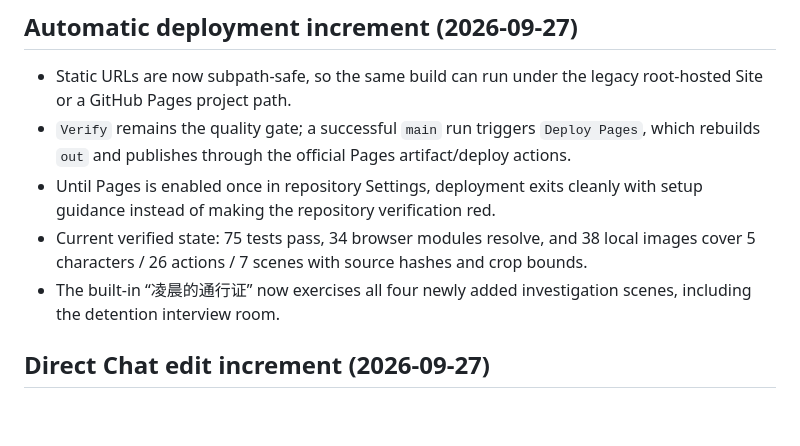
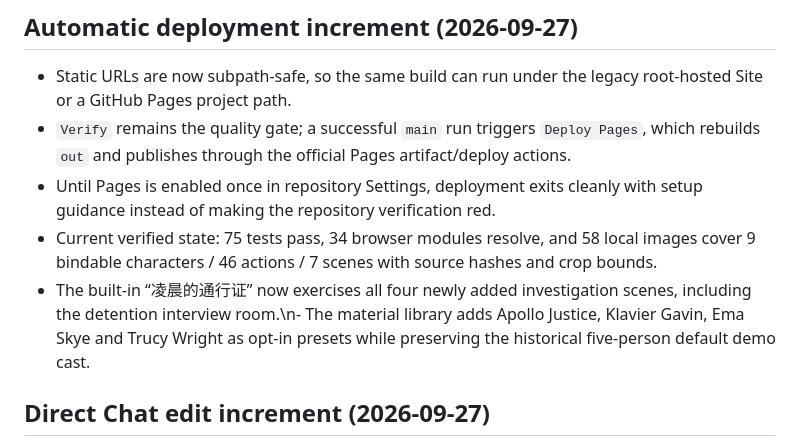
Before and after one commit to 6jingyong/yahari-script, a Markdown page: IMPLEMENTATION_STATUS.md, the part around the change. GitHub-like rendering; blank space fills up the shorter version.

Commit message:
Record expanded bindable character materials

```diff
--- a/IMPLEMENTATION_STATUS.md
+++ b/IMPLEMENTATION_STATUS.md
@@ -3,8 +3,8 @@
 - Static URLs are now subpath-safe, so the same build can run under the legacy root-hosted Site or a GitHub Pages project path.
 - `Verify` remains the quality gate; a successful `main` run triggers `Deploy Pages`, which rebuilds `out` and publishes through the official Pages artifact/deploy actions.
 - Until Pages is enabled once in repository Settings, deployment exits cleanly with setup guidance instead of making the repository verification red.
-- Current verified state: 75 tests pass, 34 browser modules resolve, and 38 local images cover 5 characters / 26 actions / 7 scenes with source hashes and crop bounds.
-- The built-in “凌晨的通行证” now exercises all four newly added investigation scenes, including the detention interview room.
+- Current verified state: 75 tests pass, 34 browser modules resolve, and 58 local images cover 9 bindable characters / 46 actions / 7 scenes with source hashes and crop bounds.
+- The built-in “凌晨的通行证” now exercises all four newly added investigation scenes, including the detention interview room.\n- The material library adds Apollo Justice, Klavier Gavin, Ema Skye and Trucy Wright as opt-in presets while preserving the historical five-person default demo cast.
 
 ## Direct Chat edit increment (2026-09-27)
 
```
